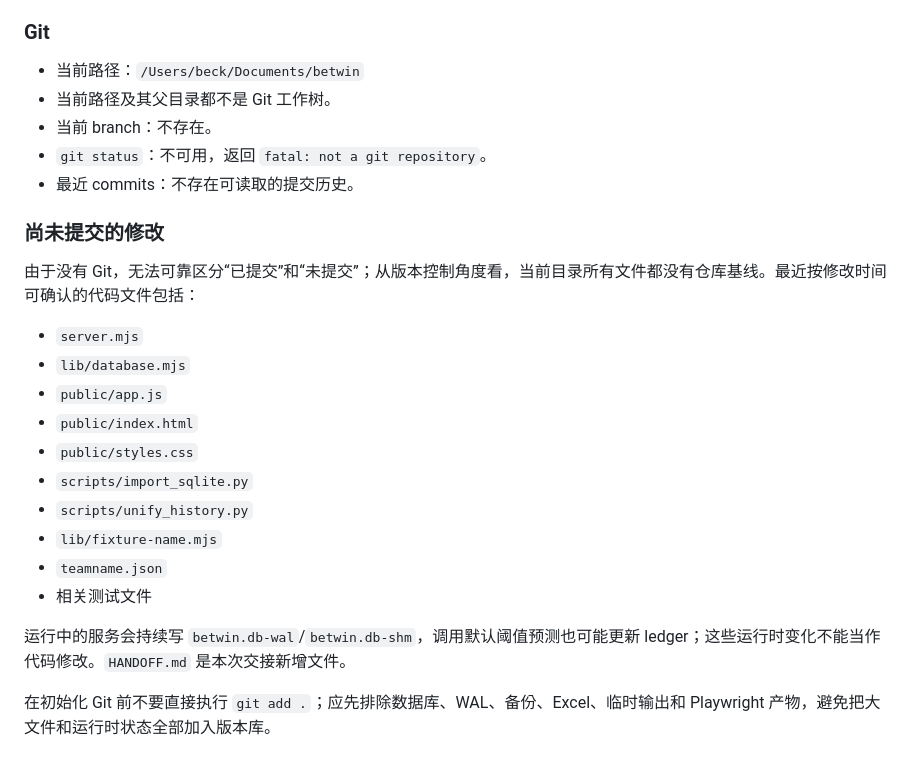
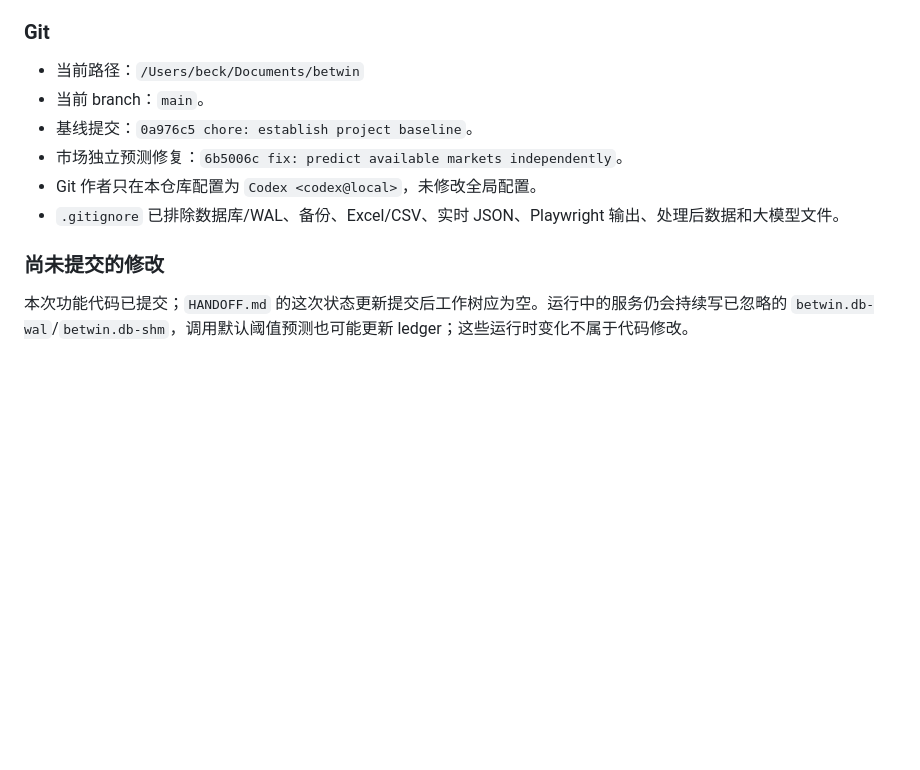
Before and after one commit to beckwang41-ship-it/betwin, a Markdown page: HANDOFF.md, the part around one of its changes. GitHub-like rendering; blank space fills up the shorter version.

```diff
--- a/HANDOFF.md
+++ b/HANDOFF.md
@@ -311,26 +304,12 @@ npm run report:goal-multiples
 ### Git
 
 - 当前路径：`/Users/beck/Documents/betwin`
-- 当前路径及其父目录都不是 Git 工作树。
-- 当前 branch：不存在。
-- `git status`：不可用，返回 `fatal: not a git repository`。
-- 最近 commits：不存在可读取的提交历史。
+- 当前 branch：`main`。
+- 基线提交：`0a976c5 chore: establish project baseline`。
+- 市场独立预测修复：`6b5006c fix: predict available markets independently`。
+- Git 作者只在本仓库配置为 `Codex <codex@local>`，未修改全局配置。
+- `.gitignore` 已排除数据库/WAL、备份、Excel/CSV、实时 JSON、Playwright 输出、处理后数据和大模型文件。
 
 ### 尚未提交的修改
 
-由于没有 Git，无法可靠区分“已提交”和“未提交”；从版本控制角度看，当前目录所有文件都没有仓库基线。最近按修改时间可确认的代码文件包括：
-
-- `server.mjs`
-- `lib/database.mjs`
-- `public/app.js`
-- `public/index.html`
-- `public/styles.css`
-- `scripts/import_sqlite.py`
-- `scripts/unify_history.py`
-- `lib/fixture-name.mjs`
-- `teamname.json`
-- 相关测试文件
-
-运行中的服务会持续写 `betwin.db-wal`/`betwin.db-shm`，调用默认阈值预测也可能更新 ledger；这些运行时变化不能当作代码修改。`HANDOFF.md` 是本次交接新增文件。
-
-在初始化 Git 前不要直接执行 `git add .`；应先排除数据库、WAL、备份、Excel、临时输出和 Playwright 产物，避免把大文件和运行时状态全部加入版本库。
+本次功能代码已提交；`HANDOFF.md` 的这次状态更新提交后工作树应为空。运行中的服务仍会持续写已忽略的 `betwin.db-wal`/`betwin.db-shm`，调用默认阈值预测也可能更新 ledger；这些运行时变化不属于代码修改。
```
Also changed, not shown: other parts of HANDOFF.md (+21 -28 lines).
